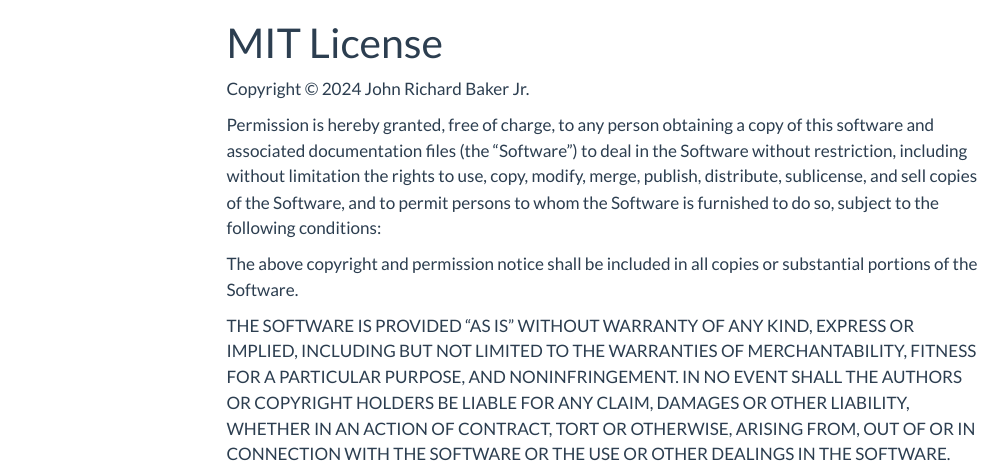
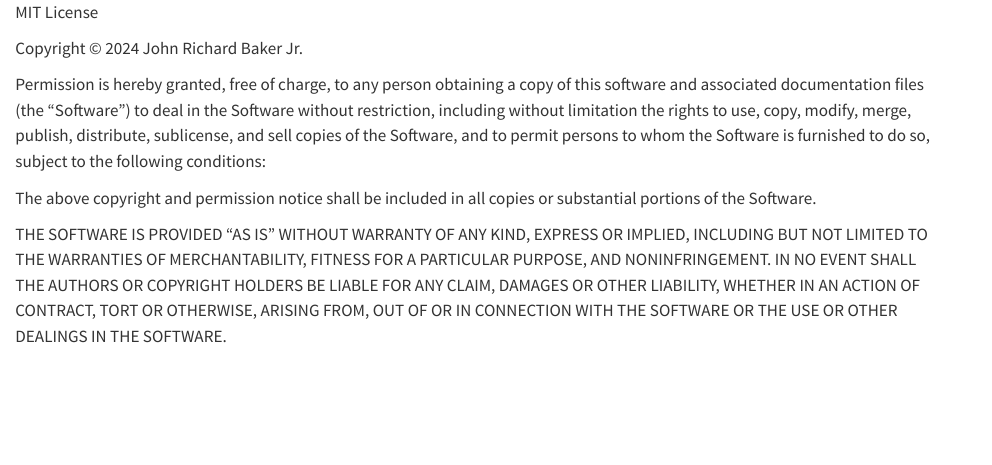
Before and after one commit to baker-jr-john/baker-jr-john.github.io, a Quarto document (license.qmd): the page in a window 1100 px wide, from its top. Rendered offline with R 4.5, knitr and Pandoc in place of Quarto, with nearby package versions; menus at the side of the page are left out.

Commit message:
Updated license

```diff
--- a/license.qmd
+++ b/license.qmd
@@ -1,6 +1,5 @@
----
-title: "MIT License"
----
+MIT License
+
 Copyright © 2024 John Richard Baker Jr.
 
 Permission is hereby granted, free of charge, to any person obtaining a copy of this software and associated documentation files (the “Software”) to deal in the Software without restriction, including without limitation the rights to use, copy, modify, merge, publish, distribute, sublicense, and sell copies of the Software, and to permit persons to whom the Software is furnished to do so, subject to the following conditions:
```
